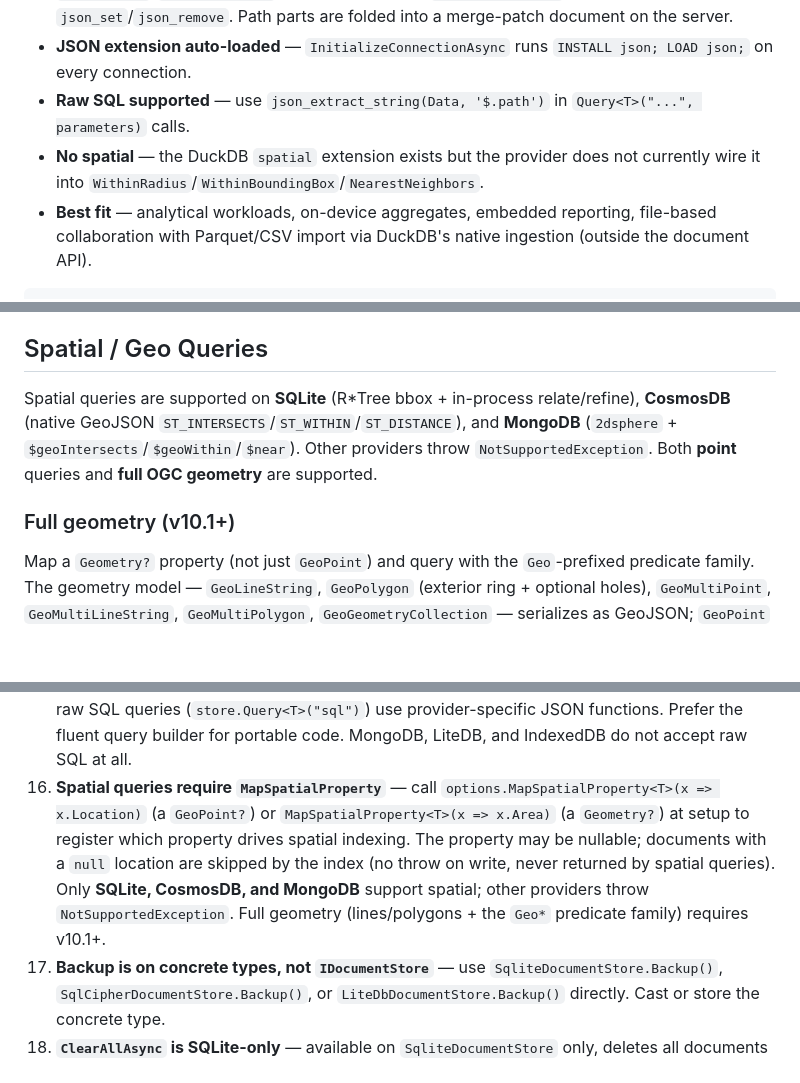
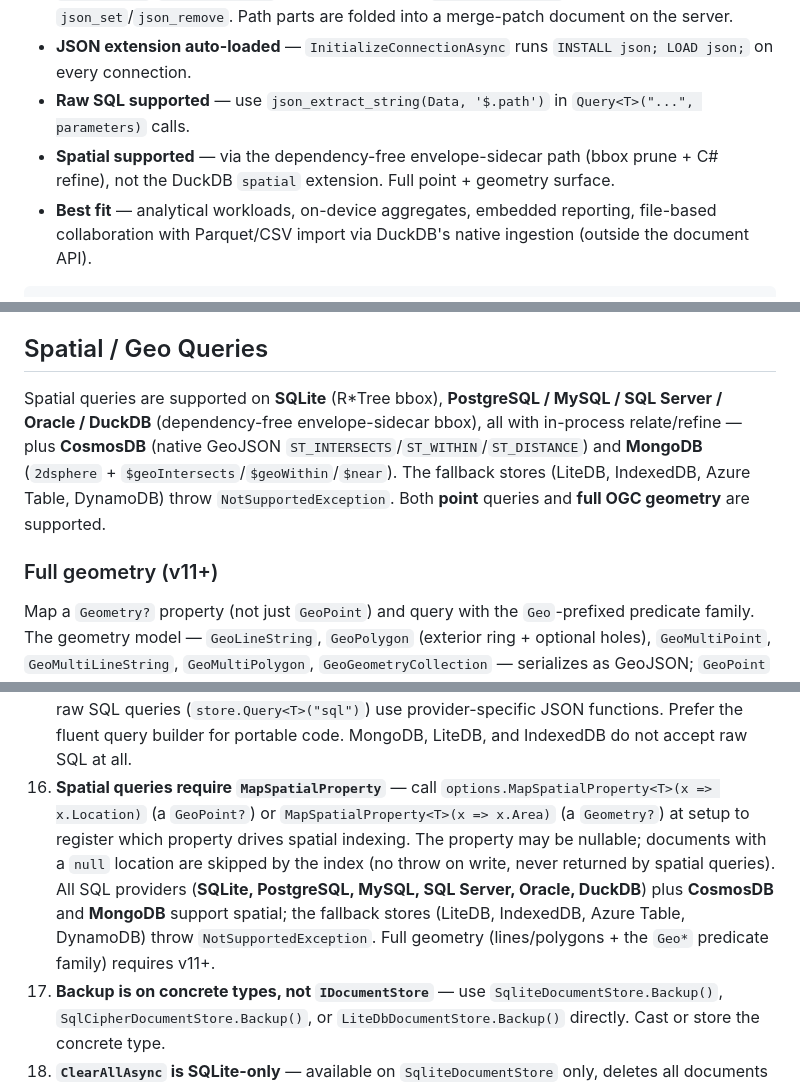
Before and after one commit to shinyorg/DocumentDb, a Markdown page: skills/shiny-documentdb/SKILL.md, 3 parts joined by grey strips. Drawn GitHub-style; blank space fills up the shorter version.

````diff
--- a/skills/shiny-documentdb/SKILL.md
+++ b/skills/shiny-documentdb/SKILL.md
@@ -1540,7 +1540,7 @@ The `Shiny.DocumentDb.DuckDb` provider uses [DuckDB](https://duckdb.org/) — an
 - **`SetProperty`/`RemoveProperty`** — implemented via `json_merge_patch` because DuckDB has no `json_set`/`json_remove`. Path parts are folded into a merge-patch document on the server.
 - **JSON extension auto-loaded** — `InitializeConnectionAsync` runs `INSTALL json; LOAD json;` on every connection.
 - **Raw SQL supported** — use `json_extract_string(Data, '$.path')` in `Query<T>("...", parameters)` calls.
-- **No spatial** — the DuckDB `spatial` extension exists but the provider does not currently wire it into `WithinRadius`/`WithinBoundingBox`/`NearestNeighbors`.
+- **Spatial supported** — via the dependency-free envelope-sidecar path (bbox prune + C# refine), not the DuckDB `spatial` extension. Full point + geometry surface.
 - **Best fit** — analytical workloads, on-device aggregates, embedded reporting, file-based collaboration with Parquet/CSV import via DuckDB's native ingestion (outside the document API).
 
 ```csharp
@@ -1650,9 +1650,9 @@ All other features (LINQ queries, JSON indexes, table-per-type mapping, transact
 
 ## Spatial / Geo Queries
 
-Spatial queries are supported on **SQLite** (R*Tree bbox + in-process relate/refine), **CosmosDB** (native GeoJSON `ST_INTERSECTS`/`ST_WITHIN`/`ST_DISTANCE`), and **MongoDB** (`2dsphere` + `$geoIntersects`/`$geoWithin`/`$near`). Other providers throw `NotSupportedException`. Both **point** queries and **full OGC geometry** are supported.
-
-### Full geometry (v10.1+)
+Spatial queries are supported on **SQLite** (R*Tree bbox), **PostgreSQL / MySQL / SQL Server / Oracle / DuckDB** (dependency-free envelope-sidecar bbox), all with in-process relate/refine — plus **CosmosDB** (native GeoJSON `ST_INTERSECTS`/`ST_WITHIN`/`ST_DISTANCE`) and **MongoDB** (`2dsphere` + `$geoIntersects`/`$geoWithin`/`$near`). The fallback stores (LiteDB, IndexedDB, Azure Table, DynamoDB) throw `NotSupportedException`. Both **point** queries and **full OGC geometry** are supported.
+
+### Full geometry (v11+)
 
 Map a `Geometry?` property (not just `GeoPoint`) and query with the `Geo`-prefixed predicate family. The geometry model — `GeoLineString`, `GeoPolygon` (exterior ring + optional holes), `GeoMultiPoint`, `GeoMultiLineString`, `GeoMultiPolygon`, `GeoGeometryCollection` — serializes as GeoJSON; `GeoPoint` implicitly converts to a point geometry so you can pass a bare point.
 
@@ -2936,7 +2936,7 @@ Supported operators: `eq`, `ne`, `gt`, `gte`, `lt`, `lte`, `contains`, `startsWi
 22. **Distinguish in-process vs native change feeds** — `IObservableDocumentStore.NotifyOnChange<T>` only sees writes through this store instance. To observe other writers, use `IChangeFeedDocumentStore.SubscribeChanges<T>` (Postgres / SQL Server / Cosmos only).
 12. **DI registration uses the extensions package** — install `Shiny.DocumentDb.Extensions.DependencyInjection` and call `services.AddDocumentStore(opts => { opts.DatabaseProvider = ...; })`. There are no provider-specific DI methods.
 13. **Raw SQL is provider-specific** — LINQ expressions work identically across all providers, but raw SQL queries (`store.Query<T>("sql")`) use provider-specific JSON functions. Prefer the fluent query builder for portable code. MongoDB, LiteDB, and IndexedDB do not accept raw SQL at all.
-14. **Spatial queries require `MapSpatialProperty`** — call `options.MapSpatialProperty<T>(x => x.Location)` (a `GeoPoint?`) or `MapSpatialProperty<T>(x => x.Area)` (a `Geometry?`) at setup to register which property drives spatial indexing. The property may be nullable; documents with a `null` location are skipped by the index (no throw on write, never returned by spatial queries). Only **SQLite, CosmosDB, and MongoDB** support spatial; other providers throw `NotSupportedException`. Full geometry (lines/polygons + the `Geo*` predicate family) requires v10.1+.
+14. **Spatial queries require `MapSpatialProperty`** — call `options.MapSpatialProperty<T>(x => x.Location)` (a `GeoPoint?`) or `MapSpatialProperty<T>(x => x.Area)` (a `Geometry?`) at setup to register which property drives spatial indexing. The property may be nullable; documents with a `null` location are skipped by the index (no throw on write, never returned by spatial queries). All SQL providers (**SQLite, PostgreSQL, MySQL, SQL Server, Oracle, DuckDB**) plus **CosmosDB** and **MongoDB** support spatial; the fallback stores (LiteDB, IndexedDB, Azure Table, DynamoDB) throw `NotSupportedException`. Full geometry (lines/polygons + the `Geo*` predicate family) requires v11+.
 15. **Backup is on concrete types, not `IDocumentStore`** — use `SqliteDocumentStore.Backup()`, `SqlCipherDocumentStore.Backup()`, or `LiteDbDocumentStore.Backup()` directly. Cast or store the concrete type.
 16. **`ClearAllAsync` is SQLite-only** — available on `SqliteDocumentStore` only, deletes all documents across all tables including spatial sidecar data.
 17. **Multi-tenancy uses the DI extensions package** — `AddDocumentStore(configure, multiTenant: true)` for shared-table, `AddMultiTenantDocumentStore(factory)` for tenant-per-database. Both require `ITenantResolver` to be registered.
````
Also changed, not shown: docs/plans/spatial-relational-providers.md (+3 -1 lines), readme.md (+2 -2 lines).
